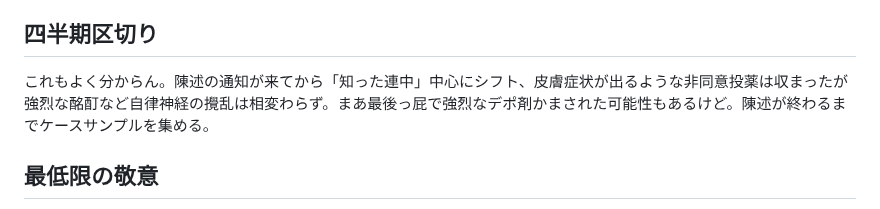
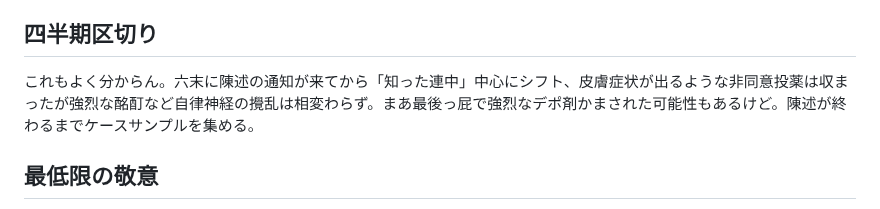
Before and after one commit to ozzymon/httpsvr, a Markdown page: misc.md, the part around the change. Drawn GitHub-style.

```diff
--- a/misc.md
+++ b/misc.md
@@ -5,7 +5,7 @@
 
 ## 四半期区切り
 
-これもよく分からん。陳述の通知が来てから「知った連中」中心にシフト、皮膚症状が出るような非同意投薬は収まったが強烈な酩酊など自律神経の攪乱は相変わらず。まあ最後っ屁で強烈なデポ剤かまされた可能性もあるけど。陳述が終わるまでケースサンプルを集める。
+これもよく分からん。六末に陳述の通知が来てから「知った連中」中心にシフト、皮膚症状が出るような非同意投薬は収まったが強烈な酩酊など自律神経の攪乱は相変わらず。まあ最後っ屁で強烈なデポ剤かまされた可能性もあるけど。陳述が終わるまでケースサンプルを集める。
 
 
 ## 最低限の敬意
```
